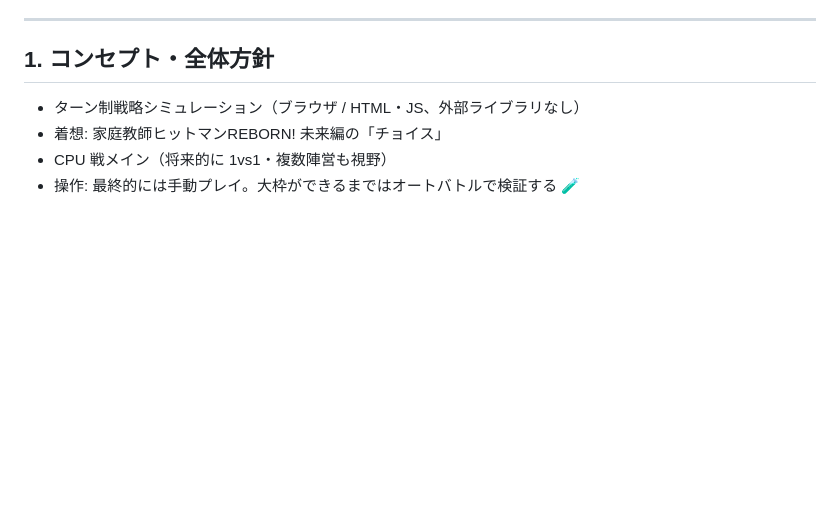
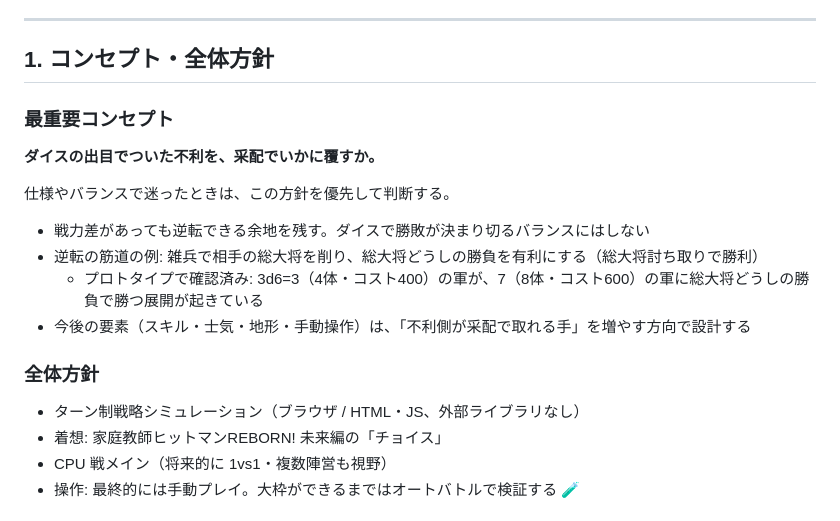
Before and after one commit to izayoisinya/dice-game, a Markdown page: docs/design.md, the part around the change. Drawn GitHub-style; blank space fills up the shorter version.

Commit message:
設計書に最重要コンセプト（ダイスの不利を采配で覆す）を追記
Co-Authored-By: Claude Opus 5.5 <noreply@anthropic.com>
Claude-Session: https://claude.ai/code/session_01TqbHapgrbjfNyF5VZHo27N

```diff
--- a/docs/design.md
+++ b/docs/design.md
@@ -13,6 +13,17 @@
 
 ## 1. コンセプト・全体方針
 
+### 最重要コンセプト
+**ダイスの出目でついた不利を、采配でいかに覆すか。**
+
+仕様やバランスで迷ったときは、この方針を優先して判断する。
+
+- 戦力差があっても逆転できる余地を残す。ダイスで勝敗が決まり切るバランスにはしない
+- 逆転の筋道の例: 雑兵で相手の総大将を削り、総大将どうしの勝負を有利にする（総大将討ち取りで勝利）
+  - プロトタイプで確認済み: 3d6=3（4体・コスト400）の軍が、7（8体・コスト600）の軍に総大将どうしの勝負で勝つ展開が起きている
+- 今後の要素（スキル・士気・地形・手動操作）は、「不利側が采配で取れる手」を増やす方向で設計する
+
+### 全体方針
 - ターン制戦略シミュレーション（ブラウザ / HTML・JS、外部ライブラリなし）
 - 着想: 家庭教師ヒットマンREBORN! 未来編の「チョイス」
 - CPU 戦メイン（将来的に 1vs1・複数陣営も視野）
```
